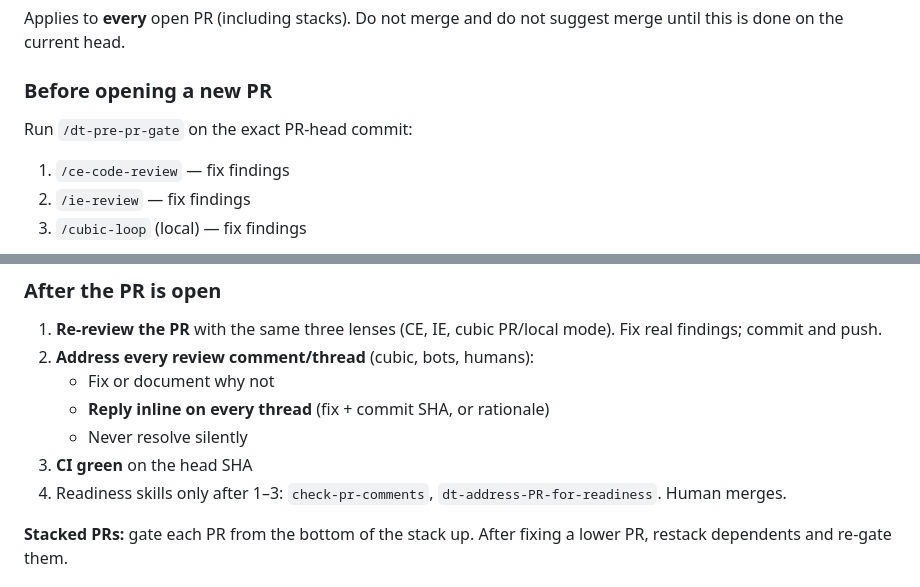
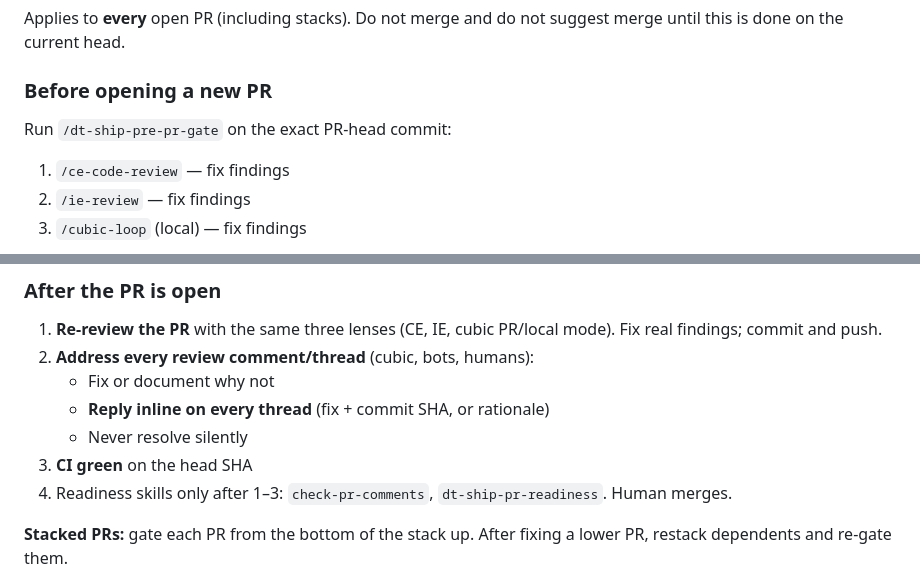
Before and after one commit to davidteren/mutineer, a Markdown page: AGENTS.md, 2 parts joined by grey strips. Rendered like a GitHub page.

Commit message:
chore(docs): sync renamed dt- skill references (#74)
Personal skills were regrouped into families (dt-<family>-<action>) to make
them findable: dt-staging-qa -> dt-ship-staging-qa, dt-create-issue ->
dt-issue-create, dt-pre-pr-gate -> dt-ship-pre-pr-gate, dt-demo-reel ->
dt-visual-reel, and so on. Names only, no behaviour change. This updates the
references here so the workflow contract keeps pointing at skills that exist.


Claude-Session: https://claude.ai/code/session_01RRzzhdPQWHbEZd9qQ9zrz9

Co-authored-by: Claude Opus 5 <noreply@anthropic.com>

```diff
--- a/AGENTS.md
+++ b/AGENTS.md
@@ -40,7 +40,7 @@ suggest merge until this is done on the current head.
 
 ### Before opening a new PR
 
-Run `/dt-pre-pr-gate` on the exact PR-head commit:
+Run `/dt-ship-pre-pr-gate` on the exact PR-head commit:
 
 1. `/ce-code-review` — fix findings
 2. `/ie-review` — fix findings
@@ -58,7 +58,7 @@ Then `gh pr create`. A gate run is stale after any later commit; re-run.
    - Never resolve silently
 3. **CI green** on the head SHA
 4. Readiness skills only after 1–3: `check-pr-comments`,
-   `dt-address-PR-for-readiness`. Human merges.
+   `dt-ship-pr-readiness`. Human merges.
 
 **Stacked PRs:** gate each PR from the bottom of the stack up. After fixing
 a lower PR, restack dependents and re-gate them.
```
